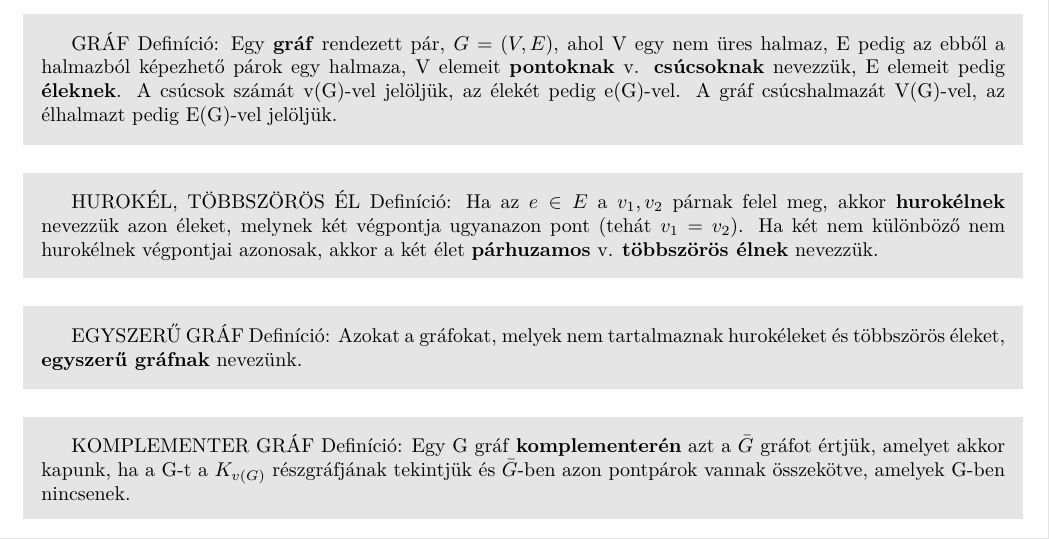
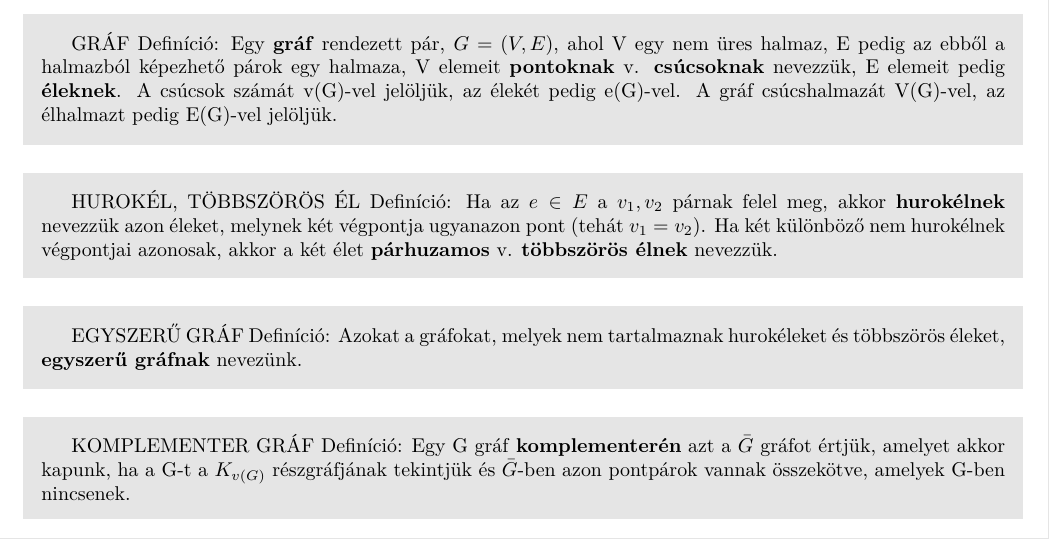
Before and after one commit to bme-notes/bsz2, a LaTeX document (02_tetel.tex): part of page 1 of 2, cut so that both start at the same text. Compiled offline with XeLaTeX.

Commit message:
Multiple edges def fix

```diff
--- a/02_tetel.tex
+++ b/02_tetel.tex
@@ -22,7 +22,7 @@
 GRÁF Definíció: Egy \textbf{gráf} rendezett pár, $G = (V,E)$, ahol V egy nem üres halmaz, E pedig az ebből a halmazból képezhető párok egy halmaza, V elemeit \textbf{pontoknak} v. \textbf{csúcsoknak} nevezzük, E elemeit pedig \textbf{éleknek}. A csúcsok számát v(G)-vel jelöljük, az élekét pedig e(G)-vel. A gráf csúcshalmazát V(G)-vel, az élhalmazt pedig E(G)-vel jelöljük.
 \end{shaded}
 \begin{shaded}
-HUROKÉL, TÖBBSZÖRÖS ÉL Definíció: Ha az $e \in E$ a {$v_1, v_2$} párnak felel meg, akkor \textbf{hurokélnek} nevezzük azon éleket, melynek két végpontja ugyanazon pont (tehát $v_1 = v_2$). Ha két nem különböző nem hurokélnek végpontjai azonosak, akkor a két élet \textbf{párhuzamos} v. \textbf{többszörös élnek} nevezzük.
+HUROKÉL, TÖBBSZÖRÖS ÉL Definíció: Ha az $e \in E$ a {$v_1, v_2$} párnak felel meg, akkor \textbf{hurokélnek} nevezzük azon éleket, melynek két végpontja ugyanazon pont (tehát $v_1 = v_2$). Ha két különböző nem hurokélnek végpontjai azonosak, akkor a két élet \textbf{párhuzamos} v. \textbf{többszörös élnek} nevezzük.
 \end{shaded}
 \begin{shaded}
 EGYSZERŰ GRÁF Definíció: Azokat a gráfokat, melyek nem tartalmaznak hurokéleket és többszörös éleket, \textbf{egyszerű gráfnak} nevezünk.
```
